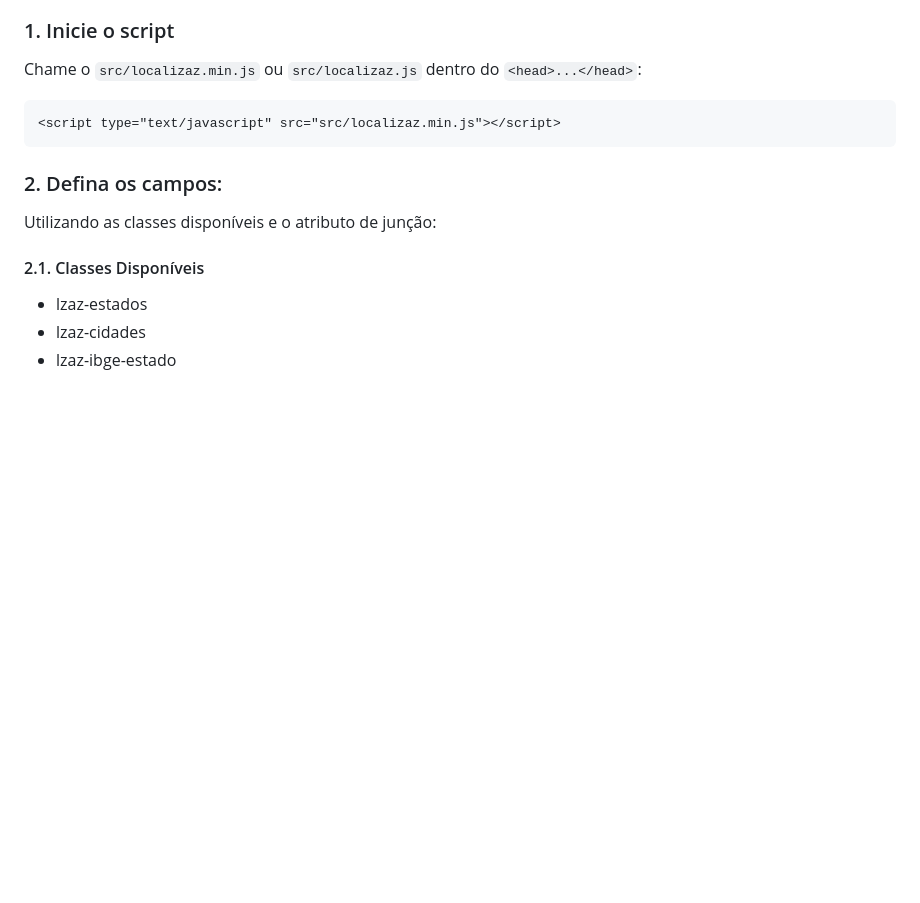
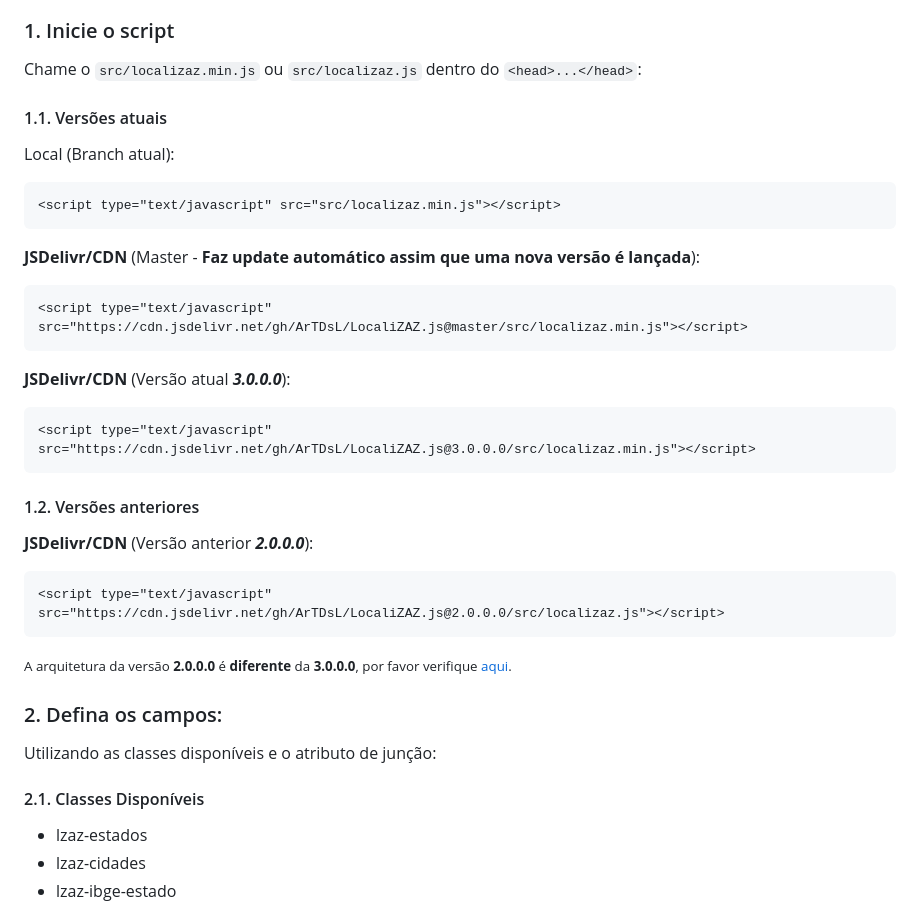
Before and after one commit to ArTDsL/LocaliZAZ.js, a Markdown page: README.md, the part around the change. GitHub-like rendering; blank space fills up the shorter version.

Commit message:
Update README com CDN e informações
• Adicionado links CDN JSDelivr;
• Adicionado informações da versão 2.0.0.0;
• Adicionada informação de inclusão via CDN no manual;

````diff
--- a/README.md
+++ b/README.md
@@ -32,9 +32,33 @@ Implementação fácil e simples;
 ### 1. Inicie o script
 
 Chame o `src/localizaz.min.js` ou `src/localizaz.js` dentro do `<head>...</head>`:
+
+#### 1.1. Versões atuais
+
+Local (Branch atual):
 ```html
 <script type="text/javascript" src="src/localizaz.min.js"></script>
 ```
+
+**JSDelivr/CDN** (Master - **Faz update automático assim que uma nova versão é lançada**):
+```html
+<script type="text/javascript" src="https://cdn.jsdelivr.net/gh/ArTDsL/LocaliZAZ.js@master/src/localizaz.min.js"></script>
+```
+
+**JSDelivr/CDN** (Versão atual **_3.0.0.0_**):
+```html
+<script type="text/javascript" src="https://cdn.jsdelivr.net/gh/ArTDsL/LocaliZAZ.js@3.0.0.0/src/localizaz.min.js"></script>
+```
+
+#### 1.2. Versões anteriores
+
+**JSDelivr/CDN** (Versão anterior **_2.0.0.0_**):
+```html
+<script type="text/javascript" src="https://cdn.jsdelivr.net/gh/ArTDsL/LocaliZAZ.js@2.0.0.0/src/localizaz.js"></script>
+```
+<small>A arquitetura da versão **2.0.0.0** é **diferente** da **3.0.0.0**, por favor verifique [aqui](https://github.com/ArTDsL/LocaliZAZ.js/tree/2.0.0.0).
+
+
 
 ### 2. Defina os campos:
 
````
